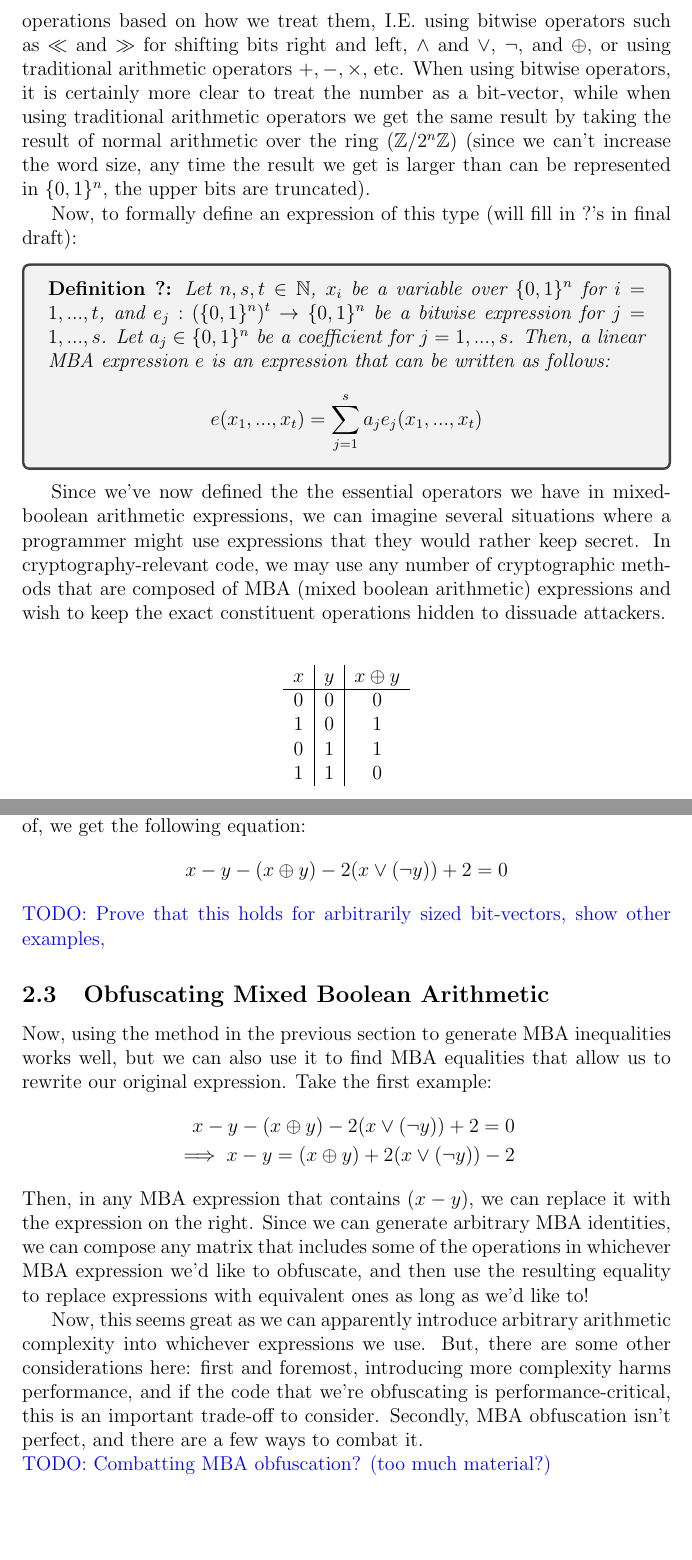
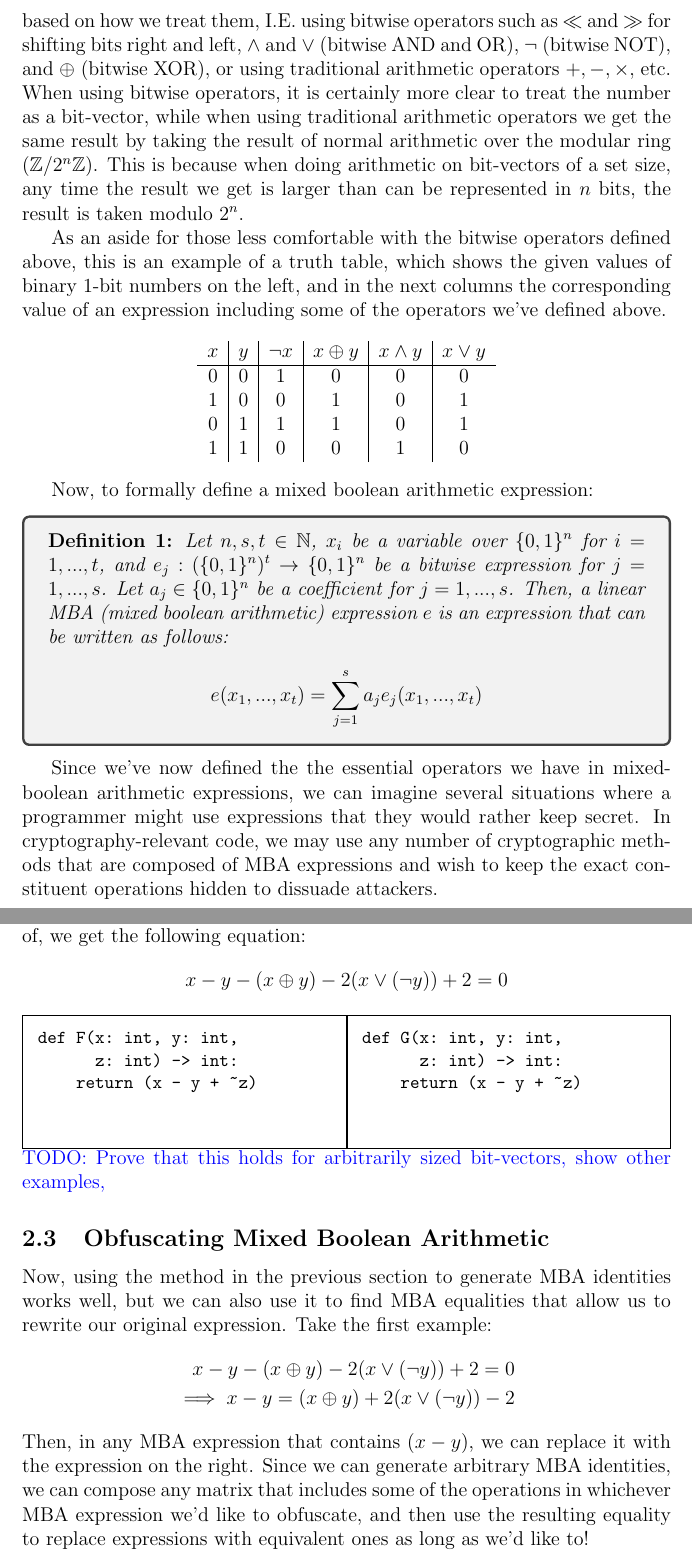
Before and after one commit to ac1dbyte/s22-math22-finalproject, a LaTeX document (final.tex, which reads mixed_boolean_arithmetic.tex): two parts of pages 3 and 5 of 8, joined at a grey line, cut so that both start at the same text, the shorter picture padded with empty space. Compiled offline with pdfLaTeX.

Commit message:
bit stuff

```diff
--- a/final.tex
+++ b/final.tex
@@ -8,10 +8,12 @@
 \usepackage{hyperref}
 \usepackage{amsthm}
 \usepackage{tcolorbox}
+\usepackage{blindtext}
+\usepackage{framed}
 \DeclarePairedDelimiter{\ceil}{\lceil}{\rceil}
 \DeclarePairedDelimiter{\floor}{\lfloor}{\rfloor}
 \let\oldproof\proof
-\renewcommand{\proof}{\color{blue}\oldproof[\unskip\nopunct]}
+\renewcommand{\proof}{\oldproof[\unskip\nopunct]}
 \newcommand{\R}{\mathbb{R}}
 \newcommand{\Z}{\mathbb{Z}}
 \newcommand{\N}{\mathbb{N}}
--- a/mixed_boolean_arithmetic.tex
+++ b/mixed_boolean_arithmetic.tex
@@ -7,18 +7,33 @@ variable. That means each number is represented in memory as a bit-vector of
 the form $\{0,1\}^n$, where $n$ is the ``word size'', that is, the maximum
 size of a given number. Using these bit-vector numbers, we can use different
 operations based on how we treat them, I.E. using bitwise operators such as
-$\ll$ and $\gg$ for shifting bits right and left, $\land$ and $\lor$, $\neg$,
-and $\oplus$, or using traditional arithmetic operators $+, -, \times,$ etc.
+$\ll$ and $\gg$ for shifting bits right and left, $\land$ and $\lor$ (bitwise AND and OR), $\neg$ (bitwise NOT),
+and $\oplus$ (bitwise XOR), or using traditional arithmetic operators $+, -, \times,$ etc.
 When using bitwise operators, it is certainly more clear to treat the
 number as a bit-vector, while when using traditional arithmetic operators
-we get the same result by taking the result of normal arithmetic over the ring
-($\Z/2^n\Z$) (since we can't increase the word size, any time the result we
-get is larger than can be represented in $\{0,1\}^n$, the upper bits are truncated).
-\par Now, to formally define an expression of this type (will fill in ?'s in final draft):
-\thm{Definition ?} {Let $n,s,t \in \N$, $x_i$ be a variable over $\{0,1\}^n$ for
+we get the same result by taking the result of normal arithmetic over the modular ring
+($\Z/2^n\Z$). This is because when doing arithmetic on bit-vectors of a set size,
+any time the result we get is larger than can be represented in $n$ bits, the result
+is taken modulo $2^n$.
+\par As an aside for those less comfortable with the bitwise operators defined above,
+this is an example of a truth table, which shows the given values of binary 1-bit
+numbers on the left, and in the next columns the corresponding value of an
+expression including some of the operators we've defined above.
+\begin{align*}
+    \begin{tabular}{c|c|c|c|c|c}
+        $x$ & $y$ & $\neg x$ & $x \oplus y$ & $x \land y$ & $x \lor y$\\
+        \hline
+        0 & 0 & 1 & 0 & 0 & 0\\
+        1 & 0 & 0 & 1 & 0 & 1\\
+        0 & 1 & 1 & 1 & 0 & 1\\
+        1 & 1 & 0 & 0 & 1 & 0\\
+    \end{tabular}
+\end{align*}
+\par Now, to formally define a mixed boolean arithmetic expression:
+\thm{Definition 1} {Let $n,s,t \in \N$, $x_i$ be a variable over $\{0,1\}^n$ for
 $i = 1,...,t$, and $e_j : (\{0,1\}^n)^t \rightarrow \{0,1\}^n$ be a bitwise expression for
 $j = 1,...,s$. Let $a_j\in \{0,1\}^n$ be a coefficient for $j = 1,...,s$.
-Then, a linear MBA expression $e$ is an expression that can be written as follows:
+Then, a linear MBA (mixed boolean arithmetic) expression $e$ is an expression that can be written as follows:
 \begin{align*}
     e(x_1, ..., x_t) = \sum_{j=1}^s a_j e_j(x_1,...,x_t)
 \end{align*}
@@ -27,21 +42,11 @@ Then, a linear MBA expression $e$ is an expression that can be written as follow
 arithmetic
 expressions, we can imagine several situations where a programmer might use expressions
 that they would rather keep secret. In cryptography-relevant code, we may use any
-number of cryptographic methods that are composed of MBA (mixed boolean arithmetic)
+number of cryptographic methods that are composed of MBA
 expressions
 and wish to keep the exact constituent operations hidden
 to dissuade attackers.
 \\
-\begin{align*}
-    \begin{tabular}{c|c|c}
-        $x$ & $y$ & $x \oplus y$ \\
-        \hline
-        0 & 0 & 0 \\
-        1 & 0 & 1 \\
-        0 & 1 & 1 \\
-        1 & 1 & 0 \\
-    \end{tabular}
-\end{align*}
 \subsection{Mixed Boolean Arithmetic in Linear Algebra}
 Now, there are two ways to re-write an MBA expression as something more complex,
 re-writing and inserting identities. Inserting identities means to tag onto
@@ -91,10 +99,34 @@ we get the following equation:
 \begin{align*}
     x - y - (x \oplus y) -2(x \lor (\neg y)) + 2 =0
 \end{align*}
+
+\noindent
+\begin{minipage}{.5\textwidth}
+    \begin{small}
+    \begin{framed}
+        \begin{verbatim}
+def F(x: int, y: int,
+      z: int) -> int:
+    return (x - y + ~z)
+        \end{verbatim}
+    \end{framed}
+    \end{small}
+\end{minipage}% This must go next to `\end{minipage}`
+\begin{minipage}{.5\textwidth}
+    \begin{framed}
+        \begin{small}
+        \begin{verbatim}
+def G(x: int, y: int,
+      z: int) -> int:
+    return (x - y + ~z)
+        \end{verbatim}
+        \end{small}
+    \end{framed}
+\end{minipage}
 {\color{blue} TODO: Prove that this holds for arbitrarily sized bit-vectors, show other
 examples, }
 \subsection{Obfuscating Mixed Boolean Arithmetic}
-Now, using the method in the previous section to generate MBA inequalities works well,
+Now, using the method in the previous section to generate MBA identities works well,
 but we can also use it to find MBA equalities that allow us to rewrite our original
 expression. Take the first example:
 \begin{align*}
@@ -106,10 +138,3 @@ the expression on the right. Since we can generate arbitrary MBA identities,
 we can compose any matrix that includes some of the operations in whichever
 MBA expression we'd like to obfuscate, and then use the resulting equality
 to replace expressions with equivalent ones as long as we'd like to!
-\par Now, this seems great as we can apparently introduce arbitrary arithmetic
-complexity into whichever expressions we use. But, there are some other
-considerations here: first and foremost, introducing more complexity harms
-performance, and if the code that we're obfuscating is performance-critical,
-this is an important trade-off to consider. Secondly, MBA obfuscation
-isn't perfect, and there are a few ways to combat it.\\
-{\color{blue} TODO: Combatting MBA obfuscation? (too much material?)}
```
Also changed, not shown: mixed_boolean_arithmetic.tex (27 more changed lines).
